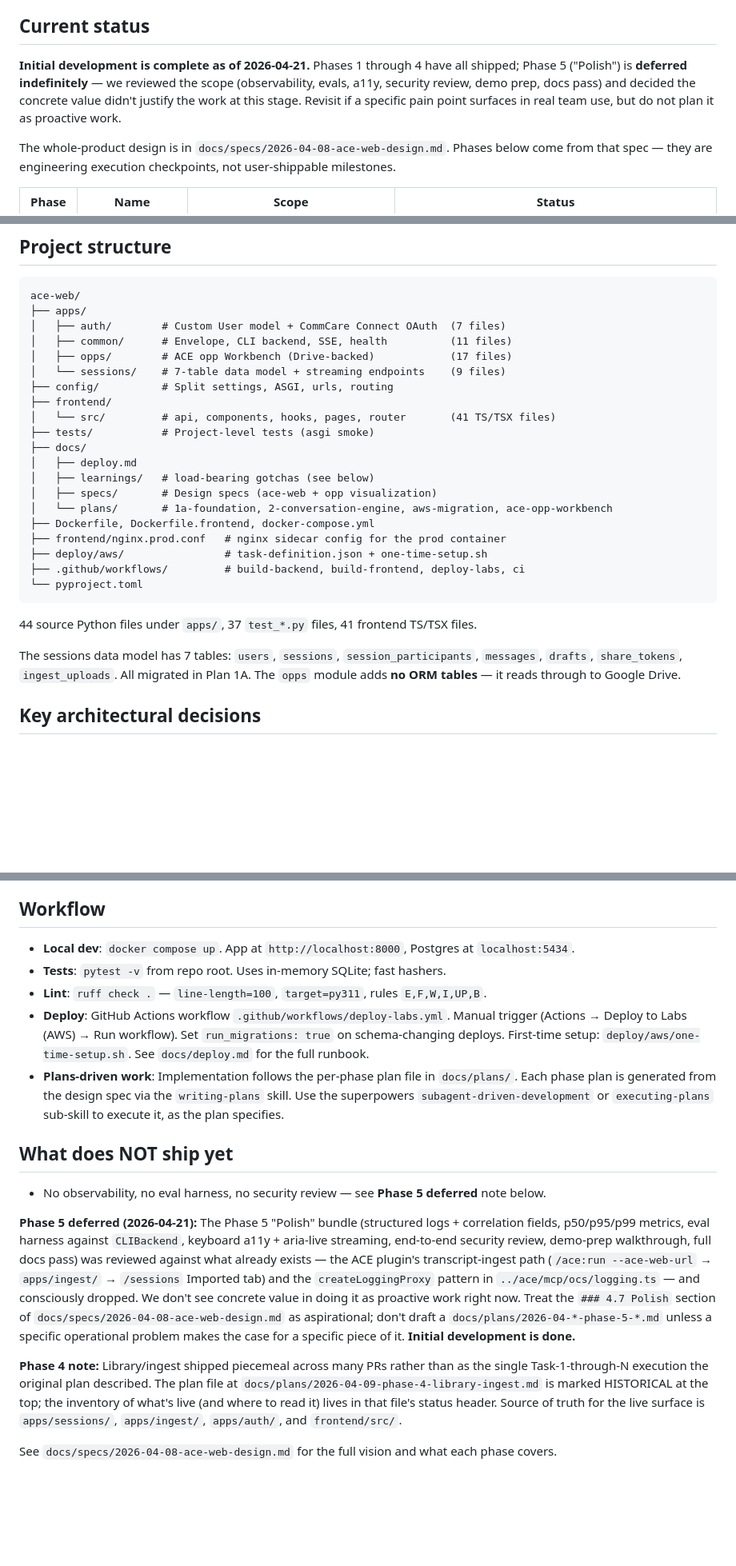
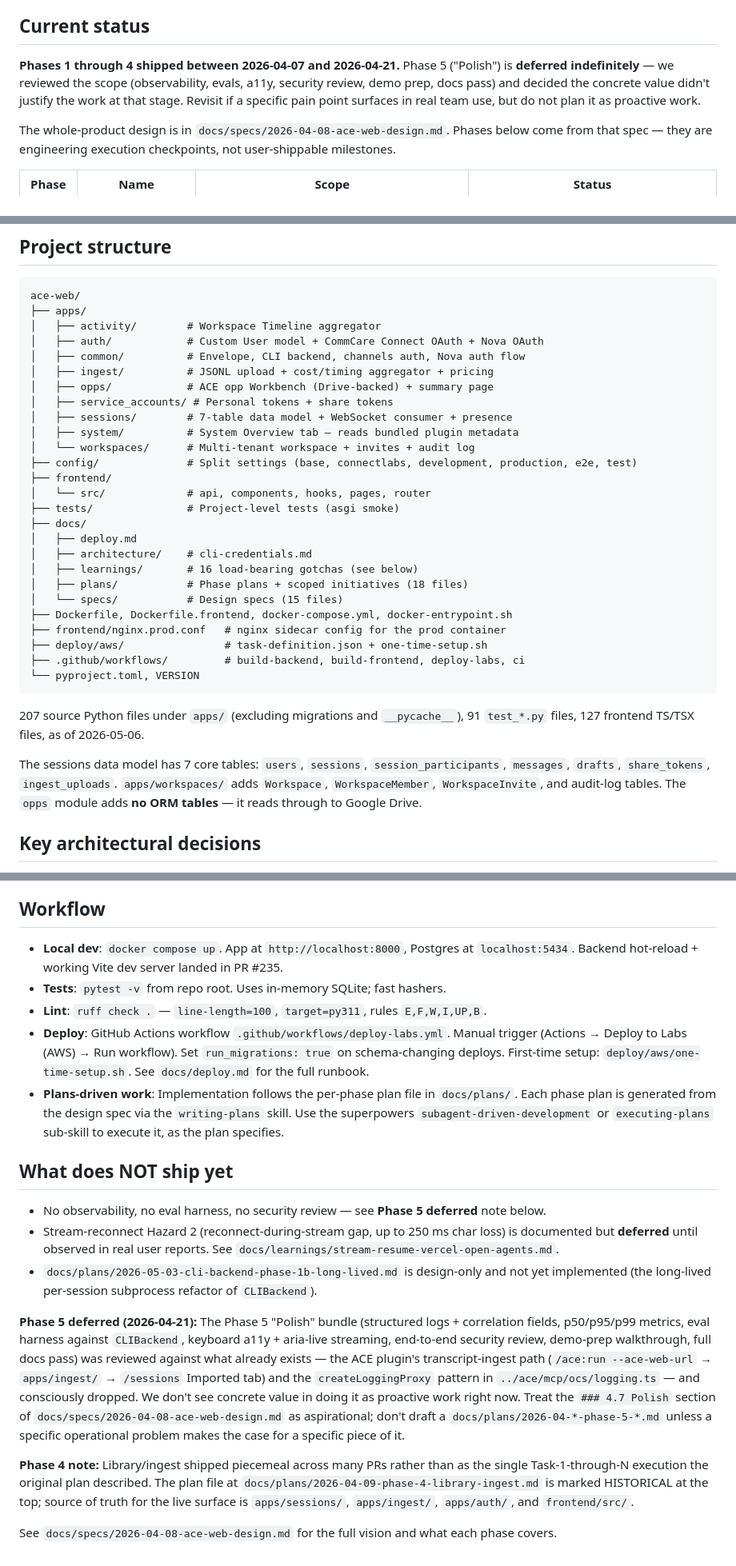
Before and after one commit to dimagi-internal/ace-web, a Markdown page: CLAUDE.md, 3 parts joined by grey strips. Shown at 80% size. Drawn GitHub-style; blank space fills up the shorter version.

````diff
--- a/CLAUDE.md
+++ b/CLAUDE.md
@@ -23,12 +23,11 @@ day-to-day work happens in this repo directly to avoid submodule pointer churn.
 
 ## Current status
 
-**Initial development is complete as of 2026-04-21.** Phases 1 through 4 have
-all shipped; Phase 5 ("Polish") is **deferred indefinitely** — we reviewed the
-scope (observability, evals, a11y, security review, demo prep, docs pass) and
-decided the concrete value didn't justify the work at this stage. Revisit if
-a specific pain point surfaces in real team use, but do not plan it as
-proactive work.
+**Phases 1 through 4 shipped between 2026-04-07 and 2026-04-21.** Phase 5
+("Polish") is **deferred indefinitely** — we reviewed the scope (observability,
+evals, a11y, security review, demo prep, docs pass) and decided the concrete
+value didn't justify the work at that stage. Revisit if a specific pain
+point surfaces in real team use, but do not plan it as proactive work.
 
 The whole-product design is in `docs/specs/2026-04-08-ace-web-design.md`.
 Phases below come from that spec — they are engineering execution checkpoints,
@@ -96,31 +123,40 @@ symlink under `~/.claude/plugins/cache/<name>/`, append to
 ```
 ace-web/
 ├── apps/
-│   ├── auth/        # Custom User model + CommCare Connect OAuth  (7 files)
-│   ├── common/      # Envelope, CLI backend, SSE, health          (11 files)
-│   ├── opps/        # ACE opp Workbench (Drive-backed)            (17 files)
-│   └── sessions/    # 7-table data model + streaming endpoints    (9 files)
-├── config/          # Split settings, ASGI, urls, routing
+│   ├── activity/        # Workspace Timeline aggregator
+│   ├── auth/            # Custom User model + CommCare Connect OAuth + Nova OAuth
+│   ├── common/          # Envelope, CLI backend, channels auth, Nova auth flow
+│   ├── ingest/          # JSONL upload + cost/timing aggregator + pricing
+│   ├── opps/            # ACE opp Workbench (Drive-backed) + summary page
+│   ├── service_accounts/ # Personal tokens + share tokens
+│   ├── sessions/        # 7-table data model + WebSocket consumer + presence
+│   ├── system/          # System Overview tab — reads bundled plugin metadata
+│   └── workspaces/      # Multi-tenant workspace + invites + audit log
+├── config/              # Split settings (base, connectlabs, development, production, e2e, test)
 ├── frontend/
-│   └── src/         # api, components, hooks, pages, router       (41 TS/TSX files)
-├── tests/           # Project-level tests (asgi smoke)
+│   └── src/             # api, components, hooks, pages, router
+├── tests/               # Project-level tests (asgi smoke)
 ├── docs/
 │   ├── deploy.md
-│   ├── learnings/   # load-bearing gotchas (see below)
-│   ├── specs/       # Design specs (ace-web + opp visualization)
-│   └── plans/       # 1a-foundation, 2-conversation-engine, aws-migration, ace-opp-workbench
-├── Dockerfile, Dockerfile.frontend, docker-compose.yml
+│   ├── architecture/    # cli-credentials.md
+│   ├── learnings/       # 16 load-bearing gotchas (see below)
+│   ├── plans/           # Phase plans + scoped initiatives (18 files)
+│   └── specs/           # Design specs (15 files)
+├── Dockerfile, Dockerfile.frontend, docker-compose.yml, docker-entrypoint.sh
 ├── frontend/nginx.prod.conf   # nginx sidecar config for the prod container
 ├── deploy/aws/                # task-definition.json + one-time-setup.sh
 ├── .github/workflows/         # build-backend, build-frontend, deploy-labs, ci
-└── pyproject.toml
+└── pyproject.toml, VERSION
 ```
 
-44 source Python files under `apps/`, 37 `test_*.py` files, 41 frontend TS/TSX files.
+207 source Python files under `apps/` (excluding migrations and `__pycache__`),
+91 `test_*.py` files, 127 frontend TS/TSX files, as of 2026-05-06.
 
-The sessions data model has 7 tables: `users`, `sessions`, `session_participants`,
-`messages`, `drafts`, `share_tokens`, `ingest_uploads`. All migrated in Plan 1A.
-The `opps` module adds **no ORM tables** — it reads through to Google Drive.
+The sessions data model has 7 core tables: `users`, `sessions`,
+`session_participants`, `messages`, `drafts`, `share_tokens`, `ingest_uploads`.
+`apps/workspaces/` adds `Workspace`, `WorkspaceMember`, `WorkspaceInvite`,
+and audit-log tables. The `opps` module adds **no ORM tables** — it reads
+through to Google Drive.
 
 ## Key architectural decisions
 
@@ -258,7 +303,7 @@ Workbench's linked-chats panel. Orphan uploads (no opp fields) still work.
 
 ## Workflow
 
-- **Local dev**: `docker compose up`. App at `http://localhost:8000`, Postgres at `localhost:5434`.
+- **Local dev**: `docker compose up`. App at `http://localhost:8000`, Postgres at `localhost:5434`. Backend hot-reload + working Vite dev server landed in PR #235.
 - **Tests**: `pytest -v` from repo root. Uses in-memory SQLite; fast hashers.
 - **Lint**: `ruff check .` — `line-length=100`, `target=py311`, rules `E,F,W,I,UP,B`.
 - **Deploy**: GitHub Actions workflow `.github/workflows/deploy-labs.yml`. Manual trigger (Actions → Deploy to Labs (AWS) → Run workflow). Set `run_migrations: true` on schema-changing deploys. First-time setup: `deploy/aws/one-time-setup.sh`. See `docs/deploy.md` for the full runbook.
@@ -270,6 +315,8 @@ Workbench's linked-chats panel. Orphan uploads (no opp fields) still work.
 ## What does NOT ship yet
 
 - No observability, no eval harness, no security review — see **Phase 5 deferred** note below.
+- Stream-reconnect Hazard 2 (reconnect-during-stream gap, up to 250 ms char loss) is documented but **deferred** until observed in real user reports. See `docs/learnings/stream-resume-vercel-open-agents.md`.
+- `docs/plans/2026-05-03-cli-backend-phase-1b-long-lived.md` is design-only and not yet implemented (the long-lived per-session subprocess refactor of `CLIBackend`).
 
 **Phase 5 deferred (2026-04-21):** The Phase 5 "Polish" bundle (structured
 logs + correlation fields, p50/p95/p99 metrics, eval harness against
@@ -282,14 +329,12 @@ consciously dropped. We don't see concrete value in doing it as proactive
 work right now. Treat the `### 4.7 Polish` section of
 `docs/specs/2026-04-08-ace-web-design.md` as aspirational; don't draft a
 `docs/plans/2026-04-*-phase-5-*.md` unless a specific operational problem
-makes the case for a specific piece of it. **Initial development is done.**
+makes the case for a specific piece of it.
 
-**Phase 4 note:** Library/ingest shipped piecemeal across many PRs
-rather than as the single Task-1-through-N execution the original
-plan described. The plan file at
-`docs/plans/2026-04-09-phase-4-library-ingest.md` is marked HISTORICAL
-at the top; the inventory of what's live (and where to read it) lives
-in that file's status header. Source of truth for the live surface is
+**Phase 4 note:** Library/ingest shipped piecemeal across many PRs rather
+than as the single Task-1-through-N execution the original plan described.
+The plan file at `docs/plans/2026-04-09-phase-4-library-ingest.md` is
+marked HISTORICAL at the top; source of truth for the live surface is
 `apps/sessions/`, `apps/ingest/`, `apps/auth/`, and `frontend/src/`.
 
 See `docs/specs/2026-04-08-ace-web-design.md` for the full vision and what
````
Also changed, not shown: other parts of CLAUDE.md (+66 -29 lines).
